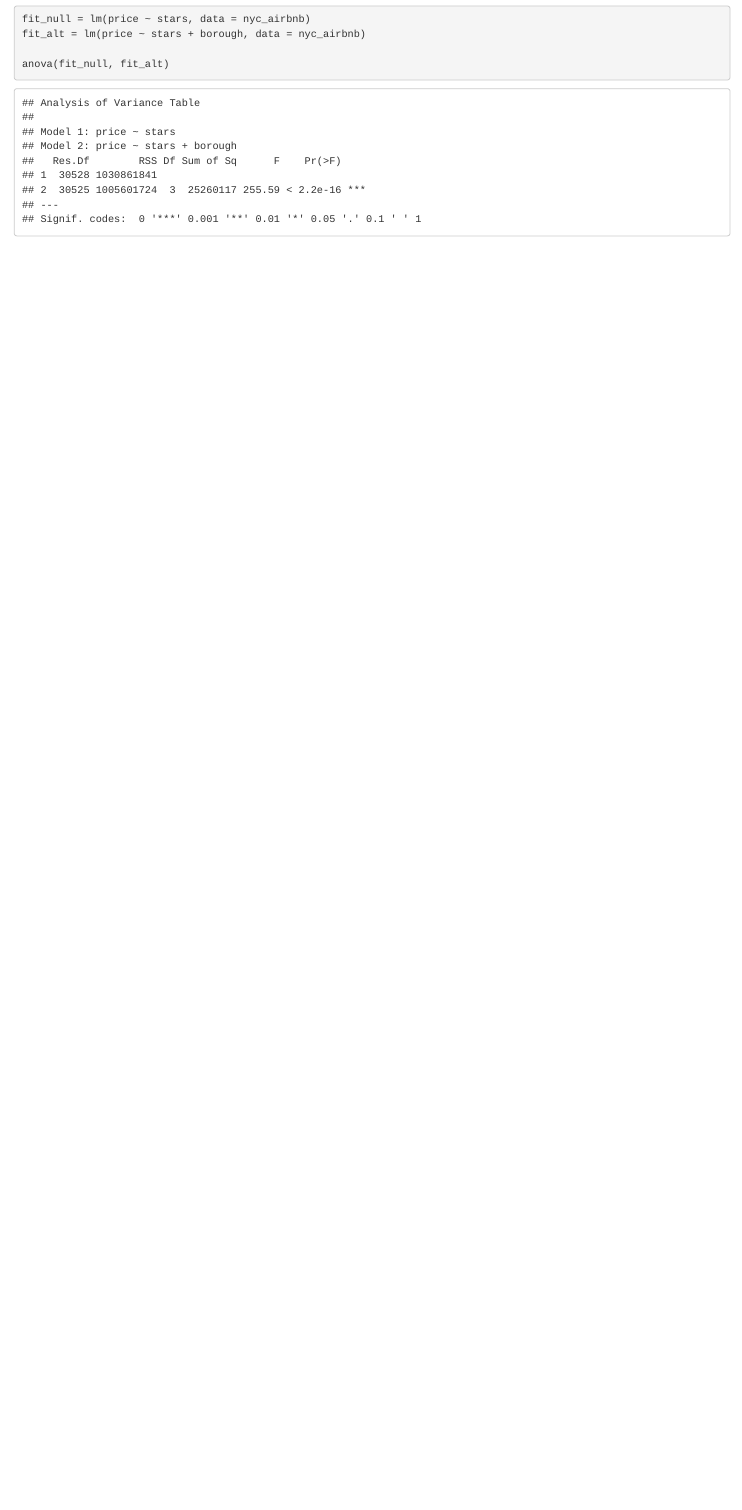
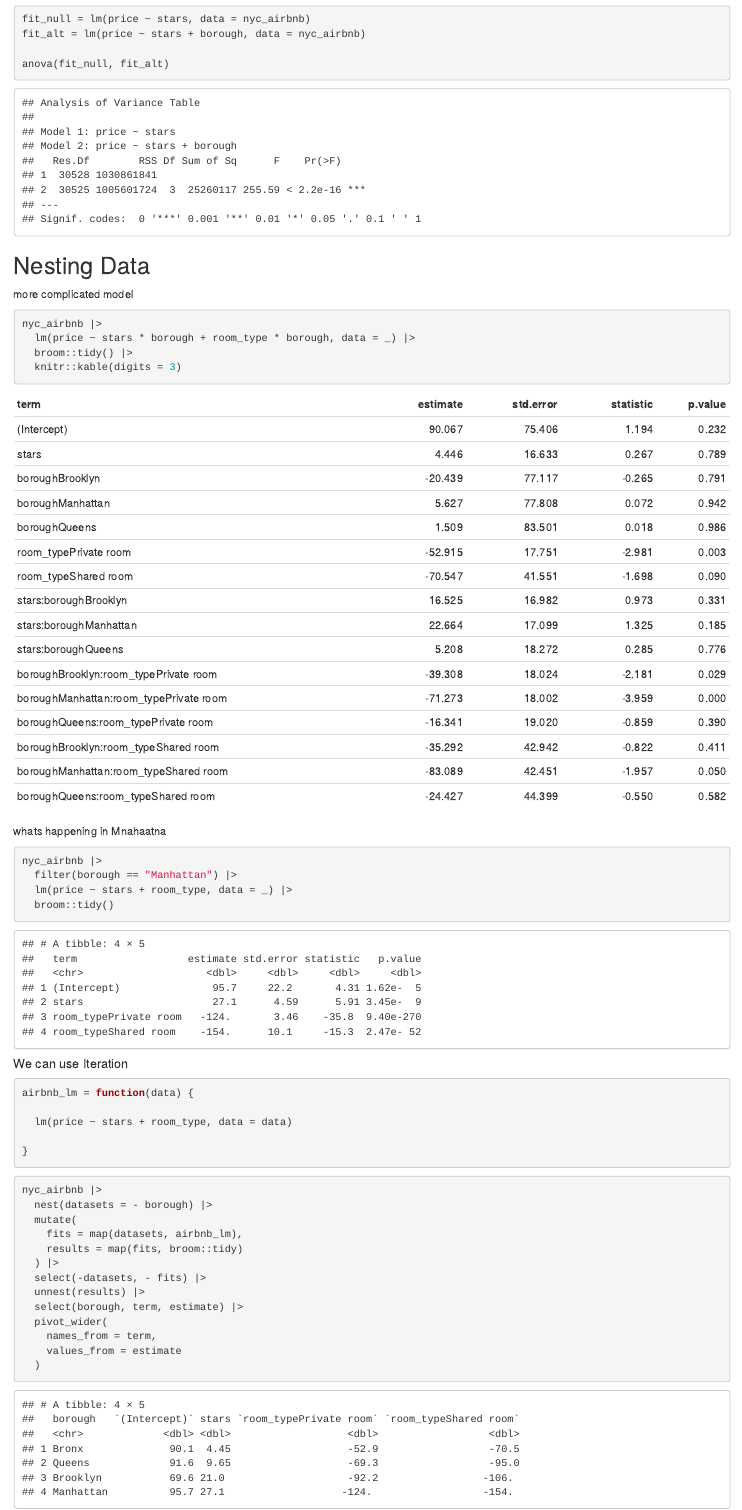
Before and after one commit to lm3717/linear_models, an R Markdown document (linear_models.Rmd): the page in a window 1100 px wide, from 4520 px down. The pictures show the output file linear_models.html that the author committed with the source, opened offline.

Commit message:
commit mit

````diff
--- a/linear_models.Rmd
+++ b/linear_models.Rmd
@@ -127,3 +127,50 @@ fit_alt = lm(price ~ stars + borough, data = nyc_airbnb)
 
 anova(fit_null, fit_alt)
 ```
+
+## Nesting Data
+
+more complicated model
+
+```{r}
+nyc_airbnb |>
+  lm(price ~ stars * borough + room_type * borough, data = _) |>
+  broom::tidy() |>
+  knitr::kable(digits = 3)
+```
+
+whats happening in Mnahaatna
+
+```{r}
+nyc_airbnb |>
+  filter(borough == "Manhattan") |>
+  lm(price ~ stars + room_type, data = _) |>
+  broom::tidy()
+```
+
+##### We can use Iteration
+
+```{r}
+airbnb_lm = function(data) {
+
+  lm(price ~ stars + room_type, data = data)
+
+}
+```
+
+
+```{r}
+nyc_airbnb |>
+  nest(datasets = - borough) |>
+  mutate(
+    fits = map(datasets, airbnb_lm),
+    results = map(fits, broom::tidy)
+  ) |>
+  select(-datasets, - fits) |>
+  unnest(results) |>
+  select(borough, term, estimate) |>
+  pivot_wider(
+    names_from = term,
+    values_from = estimate
+  )
+```
````
Also changed, not shown: linear_models.html.
